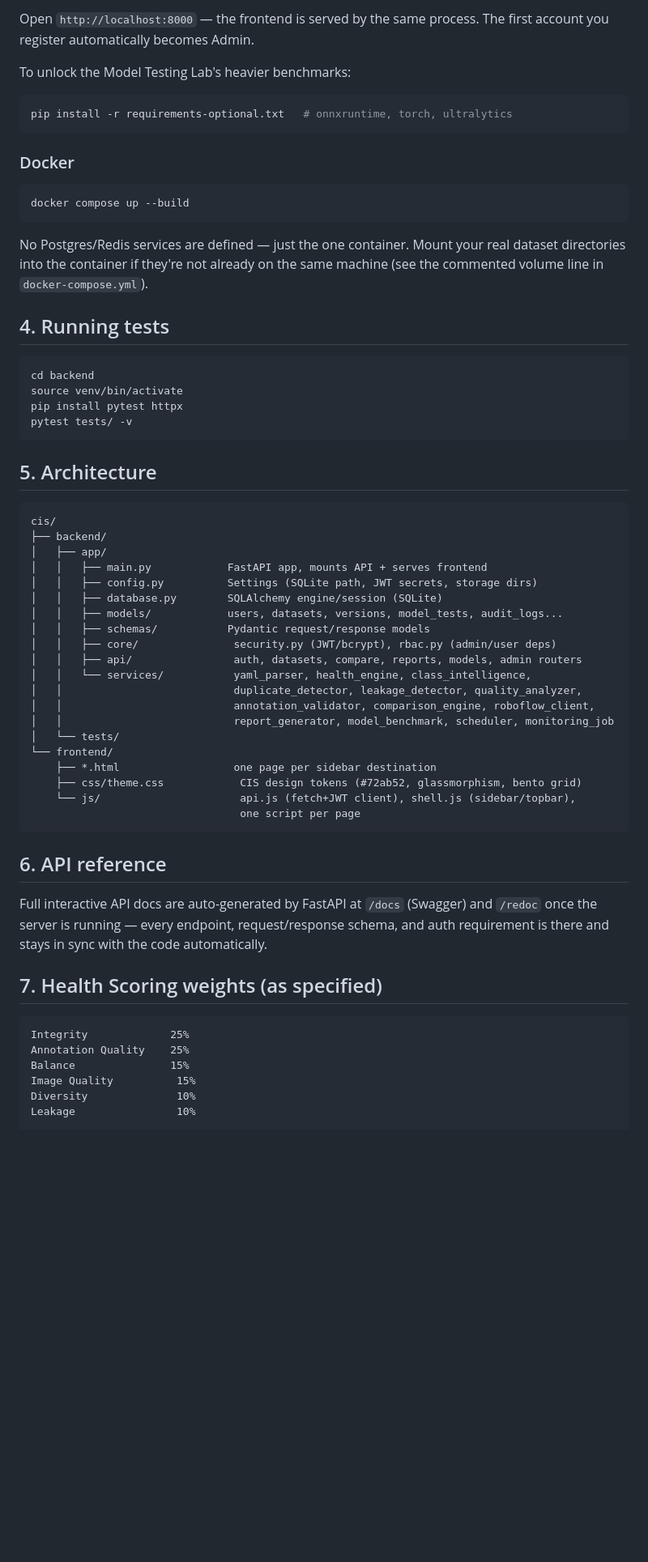
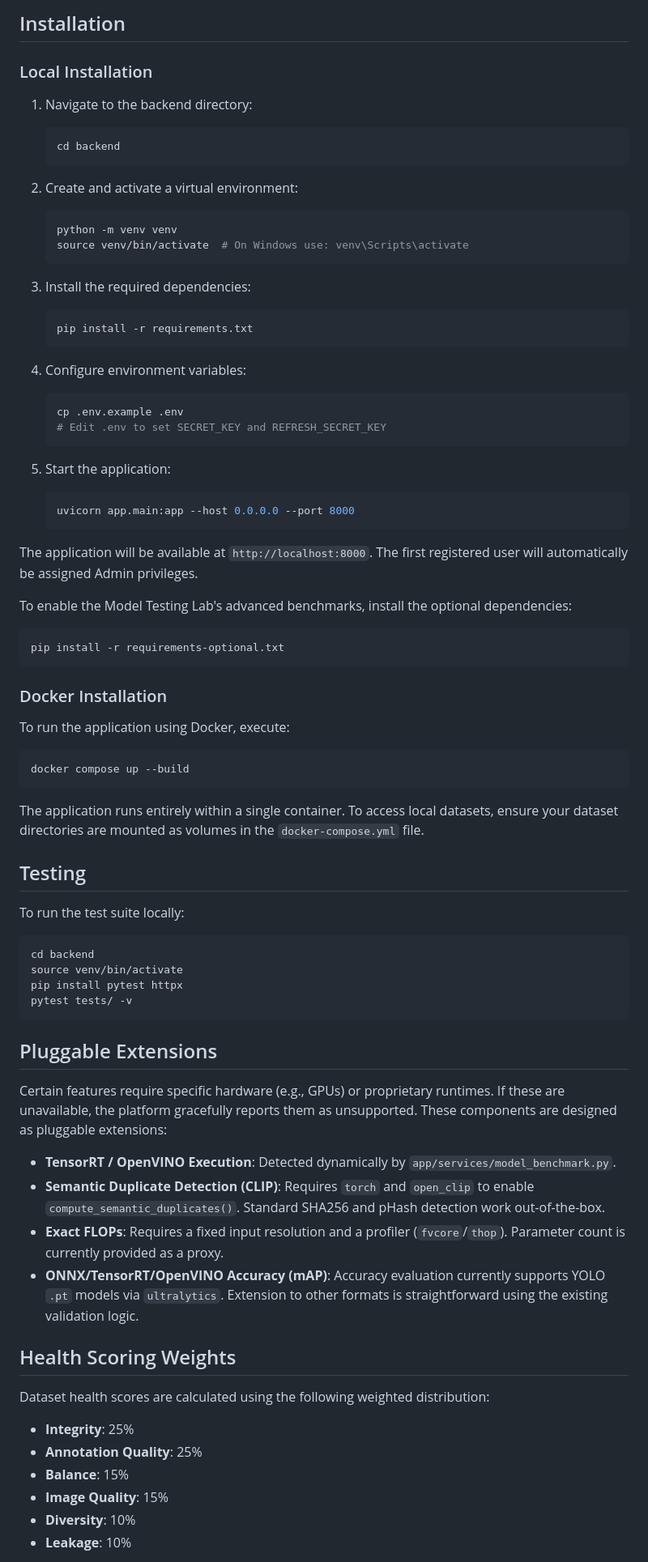
Before and after one commit to arpitpatel1364/DataYard, a Markdown page: README.md, the part around one of its changes. Shown at 81% size. GitHub-like rendering; blank space fills up the shorter version.

Commit message:
docs: Update README.md to be more professional

````diff
--- a/README.md
+++ b/README.md
@@ -87,25 +53,56 @@ uvicorn app.main:app --host 0.0.0.0 --port 8000
 ```
 
-Open `http://localhost:8000` — the frontend is served by the same process.
-The first account you register automatically becomes Admin.
+## Installation
 
-To unlock the Model Testing Lab's heavier benchmarks:
+### Local Installation
 
+1. Navigate to the backend directory:
+   ```bash
+   cd backend
+   ```
+
+2. Create and activate a virtual environment:
+   ```bash
+   python -m venv venv
+   source venv/bin/activate  # On Windows use: venv\Scripts\activate
+   ```
+
+3. Install the required dependencies:
+   ```bash
+   pip install -r requirements.txt
+   ```
+
+4. Configure environment variables:
+   ```bash
+   cp .env.example .env
+   # Edit .env to set SECRET_KEY and REFRESH_SECRET_KEY
+   ```
+
+5. Start the application:
+   ```bash
+   uvicorn app.main:app --host 0.0.0.0 --port 8000
+   ```
+
+The application will be available at `http://localhost:8000`. The first registered user will automatically be assigned Admin privileges.
+
+To enable the Model Testing Lab's advanced benchmarks, install the optional dependencies:
 ```bash
-pip install -r requirements-optional.txt   # onnxruntime, torch, ultralytics
+pip install -r requirements-optional.txt
 ```
 
-### Docker
+### Docker Installation
+
+To run the application using Docker, execute:
 
 ```bash
 docker compose up --build
 ```
 
-No Postgres/Redis services are defined — just the one container. Mount your
-real dataset directories into the container if they're not already on the
-same machine (see the commented volume line in `docker-compose.yml`).
+The application runs entirely within a single container. To access local datasets, ensure your dataset directories are mounted as volumes in the `docker-compose.yml` file.
 
-## 4. Running tests
+## Testing
+
+To run the test suite locally:
 
 ```bash
 cd backend
@@ -114,45 +111,23 @@ pip install pytest httpx
 pytest tests/ -v
 ```
 
-## 5. Architecture
+## Pluggable Extensions
 
-```
-cis/
-├── backend/
-│   ├── app/
-│   │   ├── main.py            FastAPI app, mounts API + serves frontend
-│   │   ├── config.py          Settings (SQLite path, JWT secrets, storage dirs)
-│   │   ├── database.py        SQLAlchemy engine/session (SQLite)
-│   │   ├── models/            users, datasets, versions, model_tests, audit_logs...
-│   │   ├── schemas/           Pydantic request/response models
-│   │   ├── core/               security.py (JWT/bcrypt), rbac.py (admin/user deps)
-│   │   ├── api/                auth, datasets, compare, reports, models, admin routers
-│   │   └── services/           yaml_parser, health_engine, class_intelligence,
-│   │                           duplicate_detector, leakage_detector, quality_analyzer,
-│   │                           annotation_validator, comparison_engine, roboflow_client,
-│   │                           report_generator, model_benchmark, scheduler, monitoring_job
-│   └── tests/
-└── frontend/
-    ├── *.html                  one page per sidebar destination
-    ├── css/theme.css            CIS design tokens (#72ab52, glassmorphism, bento grid)
-    └── js/                      api.js (fetch+JWT client), shell.js (sidebar/topbar),
-                                 one script per page
-```
+Certain features require specific hardware (e.g., GPUs) or proprietary runtimes. If these are unavailable, the platform gracefully reports them as unsupported. These components are designed as pluggable extensions:
 
-## 6. API reference
+- **TensorRT / OpenVINO Execution**: Detected dynamically by `app/services/model_benchmark.py`.
+- **Semantic Duplicate Detection (CLIP)**: Requires `torch` and `open_clip` to enable `compute_semantic_duplicates()`. Standard SHA256 and pHash detection work out-of-the-box.
+- **Exact FLOPs**: Requires a fixed input resolution and a profiler (`fvcore`/`thop`). Parameter count is currently provided as a proxy.
+- **ONNX/TensorRT/OpenVINO Accuracy (mAP)**: Accuracy evaluation currently supports YOLO `.pt` models via `ultralytics`. Extension to other formats is straightforward using the existing validation logic.
 
-Full interactive API docs are auto-generated by FastAPI at `/docs` (Swagger)
-and `/redoc` once the server is running — every endpoint, request/response
-schema, and auth requirement is there and stays in sync with the code
-automatically.
+## Health Scoring Weights
 
-## 7. Health Scoring weights (as specified)
+Dataset health scores are calculated using the following weighted distribution:
 
-```
-Integrity             25%
-Annotation Quality    25%
-Balance               15%
-Image Quality          15%
-Diversity              10%
-Leakage                10%
+- **Integrity**: 25%
+- **Annotation Quality**: 25%
+- **Balance**: 15%
+- **Image Quality**: 15%
+- **Diversity**: 10%
+- **Leakage**: 10%
 
````
Also changed, not shown: other parts of README.md (+55 -78 lines).
